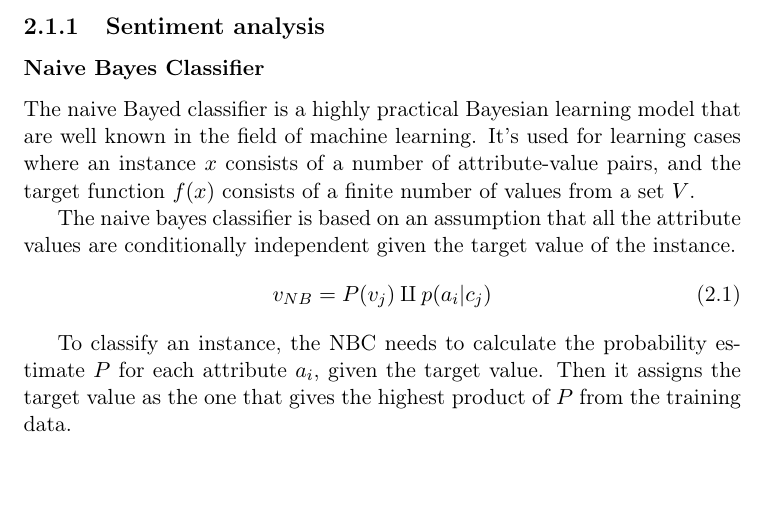
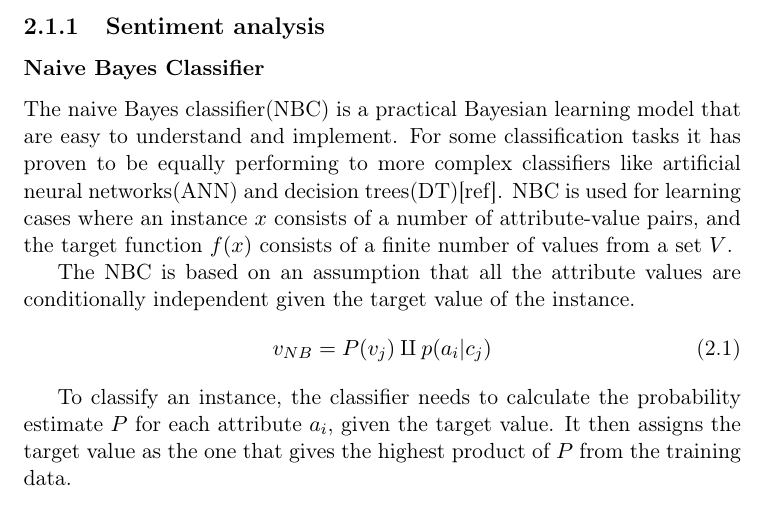
Before and after one commit to mikaelbr/tweetsa, a LaTeX thesis (fall_project/docs/report.tex, which reads fall_project/docs/background.tex): part of page 6 of 7, cut so that both start at the same text, the shorter picture padded with empty space. Compiled offline with pdfLaTeX.

Commit message:
added stuff to naive bayes

```diff
--- a/fall_project/docs/background.tex
+++ b/fall_project/docs/background.tex
@@ -1,15 +1,15 @@
 \section{Background Theory}
 	\subsection{Sentiment analysis}
 		\subsubsection{Naive Bayes Classifier}
-		The naive Bayed classifier is a highly practical Bayesian learning model that are well known in the field of machine learning. It's used for learning cases where an instance $x$ consists of a number of attribute-value pairs, and the target function $f(x)$ consists of a finite number of values from a set $V$.
+		The naive Bayes classifier(NBC) is a practical Bayesian learning model that are easy to understand and implement. For some classification tasks it has proven to be equally performing to more complex classifiers like artificial neural networks(ANN) and decision trees(DT)[ref]. NBC is used for learning cases where an instance $x$ consists of a number of attribute-value pairs, and the target function $f(x)$ consists of a finite number of values from a set $V$.
 
-The naive bayes classifier is based on an assumption that all the attribute values are conditionally independent given the target value of the instance.
+The NBC is based on an assumption that all the attribute values are conditionally independent given the target value of the instance.
 \begin{equation}
 \label{equation:nbc}
 v_{NB} = P(v_j) \amalg p(a_i|c_j)
 \end{equation}
 
-To classify an instance, the NBC needs to calculate the probability estimate $P$ for each attribute $a_i$, given the target value. Then it assigns the target value as the one that gives the highest product of $P$ from the training data.
+To classify an instance, the classifier needs to calculate the probability estimate $P$ for each attribute $a_i$, given the target value. It then assigns the target value as the one that gives the highest product of $P$ from the training data.
 	\subsection{Twitter API}
 	\subsection{Nodejs}
 	\subsection{Natural Language Toolkit for Python}
```
